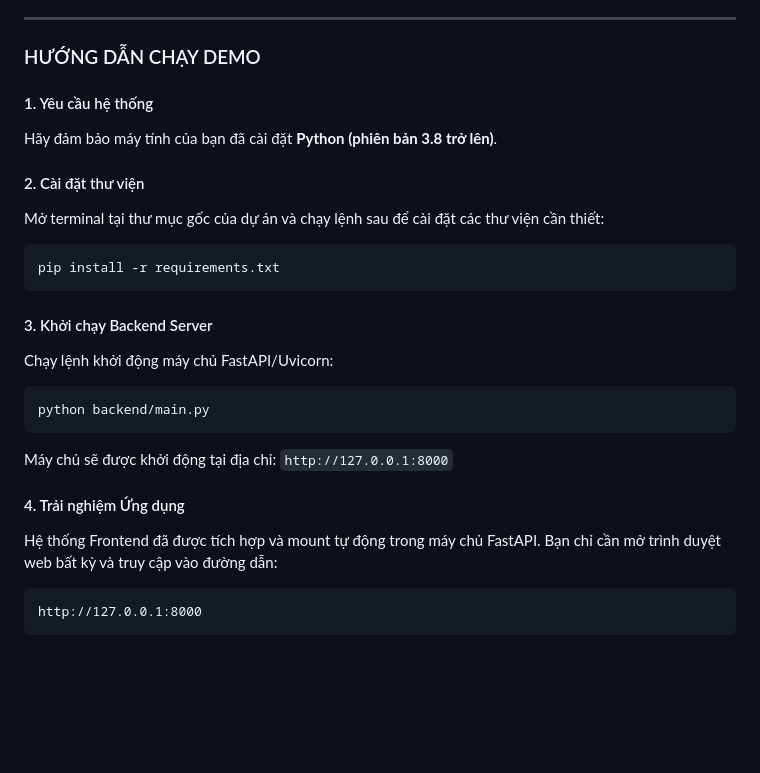
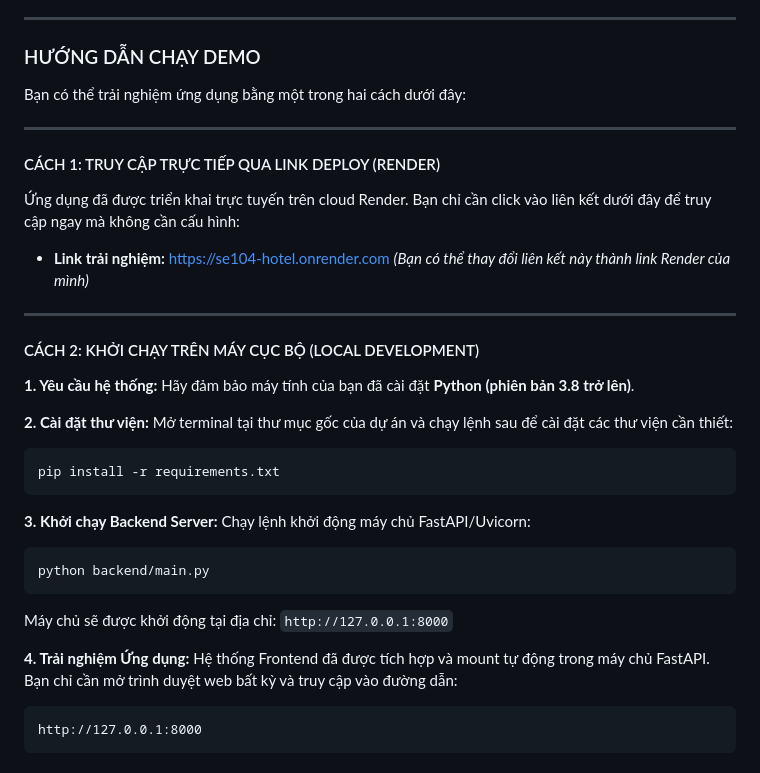
Before and after one commit to chilllguy23115/Se104_hotel, a Markdown page: README.md, the part around the change. Drawn GitHub-style; blank space fills up the shorter version.

Commit message:
last check

````diff
--- a/README.md
+++ b/README.md
@@ -40,23 +40,36 @@
 
 ### HƯỚNG DẪN CHẠY DEMO
 
-#### 1. Yêu cầu hệ thống
+Bạn có thể trải nghiệm ứng dụng bằng một trong hai cách dưới đây:
+
+---
+
+#### CÁCH 1: TRUY CẬP TRỰC TIẾP QUA LINK DEPLOY (RENDER)
+Ứng dụng đã được triển khai trực tuyến trên cloud Render. Bạn chỉ cần click vào liên kết dưới đây để truy cập ngay mà không cần cấu hình:
+
+* **Link trải nghiệm:** [https://se104-hotel.onrender.com](https://se104-hotel.onrender.com) *(Bạn có thể thay đổi liên kết này thành link Render của mình)*
+
+---
+
+#### CÁCH 2: KHỞI CHẠY TRÊN MÁY CỤC BỘ (LOCAL DEVELOPMENT)
+
+**1. Yêu cầu hệ thống:**
 Hãy đảm bảo máy tính của bạn đã cài đặt **Python (phiên bản 3.8 trở lên)**.
 
-#### 2. Cài đặt thư viện
+**2. Cài đặt thư viện:**
 Mở terminal tại thư mục gốc của dự án và chạy lệnh sau để cài đặt các thư viện cần thiết:
 ```bash
 pip install -r requirements.txt
 ```
 
-#### 3. Khởi chạy Backend Server
+**3. Khởi chạy Backend Server:**
 Chạy lệnh khởi động máy chủ FastAPI/Uvicorn:
 ```bash
 python backend/main.py
 ```
 Máy chủ sẽ được khởi động tại địa chỉ: `http://127.0.0.1:8000`
 
-#### 4. Trải nghiệm Ứng dụng
+**4. Trải nghiệm Ứng dụng:**
 Hệ thống Frontend đã được tích hợp và mount tự động trong máy chủ FastAPI. Bạn chỉ cần mở trình duyệt web bất kỳ và truy cập vào đường dẫn:
 ```text
 http://127.0.0.1:8000
````
